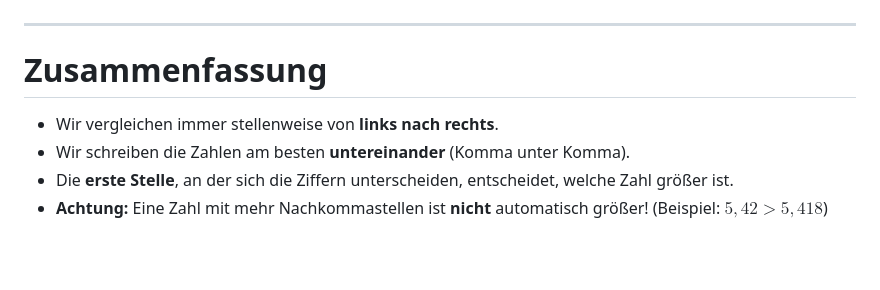
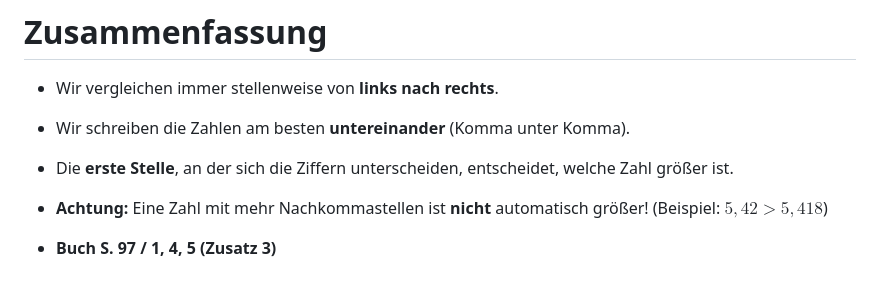
Before and after one commit to zefanja/tafelbilder, a Markdown page: src/Dezimalzahlen vergleichen.md, the part around the change. Drawn GitHub-style; blank space fills up the shorter version.

Commit message:
add ind. pra.

```diff
--- a/src/Dezimalzahlen vergleichen.md
+++ b/src/Dezimalzahlen vergleichen.md
@@ -240,3 +240,5 @@ Zeigt mir eure Whiteboards!
 * Wir schreiben die Zahlen am besten **untereinander** (Komma unter Komma).
 * Die **erste Stelle**, an der sich die Ziffern unterscheiden, entscheidet, welche Zahl größer ist.
 * **Achtung:** Eine Zahl mit mehr Nachkommastellen ist **nicht** automatisch größer! (Beispiel: $5,42 > 5,418$)
+
+* **Buch S. 97 / 1, 4, 5 (Zusatz 3)**
```
